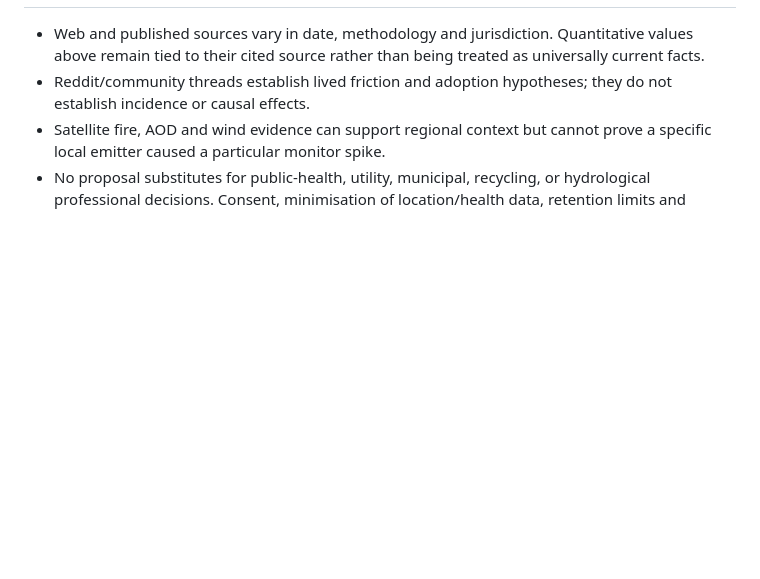
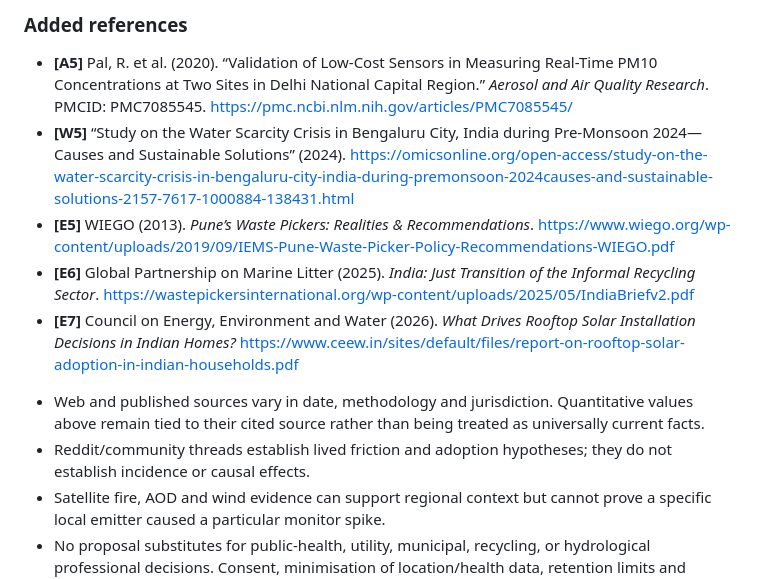
Before and after one commit to ancientdev0x/aws-env, a Markdown page: RESEARCH_IDEAS.md, the part around one of its changes. Drawn GitHub-style; blank space fills up the shorter version.

Commit message:
docs: add grounded environmental hacks research report with citations

```diff
--- a/RESEARCH_IDEAS.md
+++ b/RESEARCH_IDEAS.md
@@ -218,3 +252,11 @@ Scope: India-first concepts that have a credible 3–4 day MVP path. The emphasi
+### Added references
+
+* **[A5]** Pal, R. et al. (2020). “Validation of Low-Cost Sensors in Measuring Real-Time PM10 Concentrations at Two Sites in Delhi National Capital Region.” *Aerosol and Air Quality Research*. PMCID: PMC7085545. https://pmc.ncbi.nlm.nih.gov/articles/PMC7085545/
+* **[W5]** “Study on the Water Scarcity Crisis in Bengaluru City, India during Pre-Monsoon 2024—Causes and Sustainable Solutions” (2024). https://omicsonline.org/open-access/study-on-the-water-scarcity-crisis-in-bengaluru-city-india-during-premonsoon-2024causes-and-sustainable-solutions-2157-7617-1000884-138431.html
+* **[E5]** WIEGO (2013). *Pune’s Waste Pickers: Realities & Recommendations*. https://www.wiego.org/wp-content/uploads/2019/09/IEMS-Pune-Waste-Picker-Policy-Recommendations-WIEGO.pdf
+* **[E6]** Global Partnership on Marine Litter (2025). *India: Just Transition of the Informal Recycling Sector*. https://wastepickersinternational.org/wp-content/uploads/2025/05/IndiaBriefv2.pdf
+* **[E7]** Council on Energy, Environment and Water (2026). *What Drives Rooftop Solar Installation Decisions in Indian Homes?* https://www.ceew.in/sites/default/files/report-on-rooftop-solar-adoption-in-indian-households.pdf
+
 - Web and published sources vary in date, methodology and jurisdiction. Quantitative values above remain tied to their cited source rather than being treated as universally current facts.
 - Reddit/community threads establish lived friction and adoption hypotheses; they do not establish incidence or causal effects.
 - Satellite fire, AOD and wind evidence can support regional context but cannot prove a specific local emitter caused a particular monitor spike.
```
Also changed, not shown: other parts of RESEARCH_IDEAS.md (+34 -0 lines).
